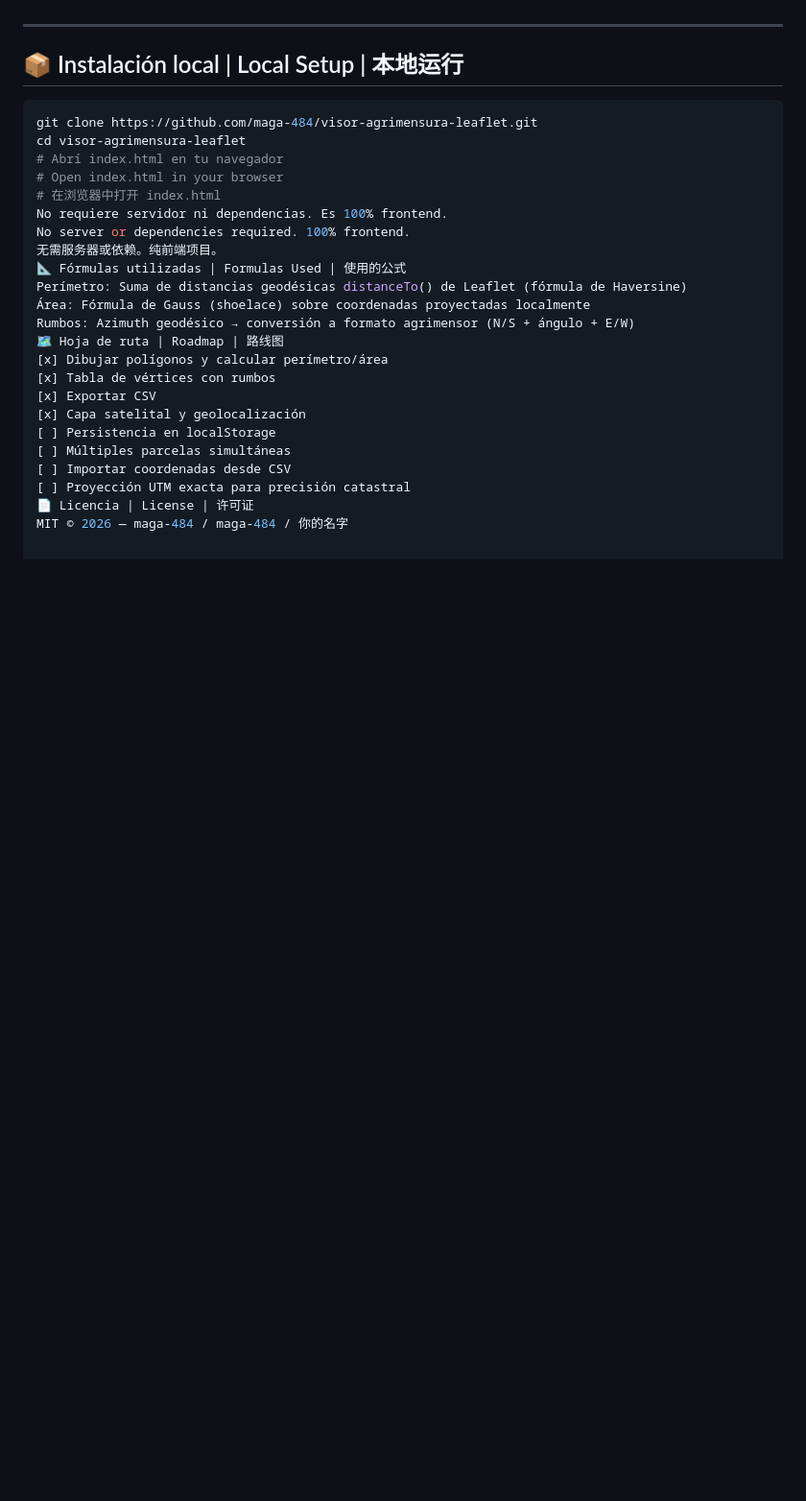
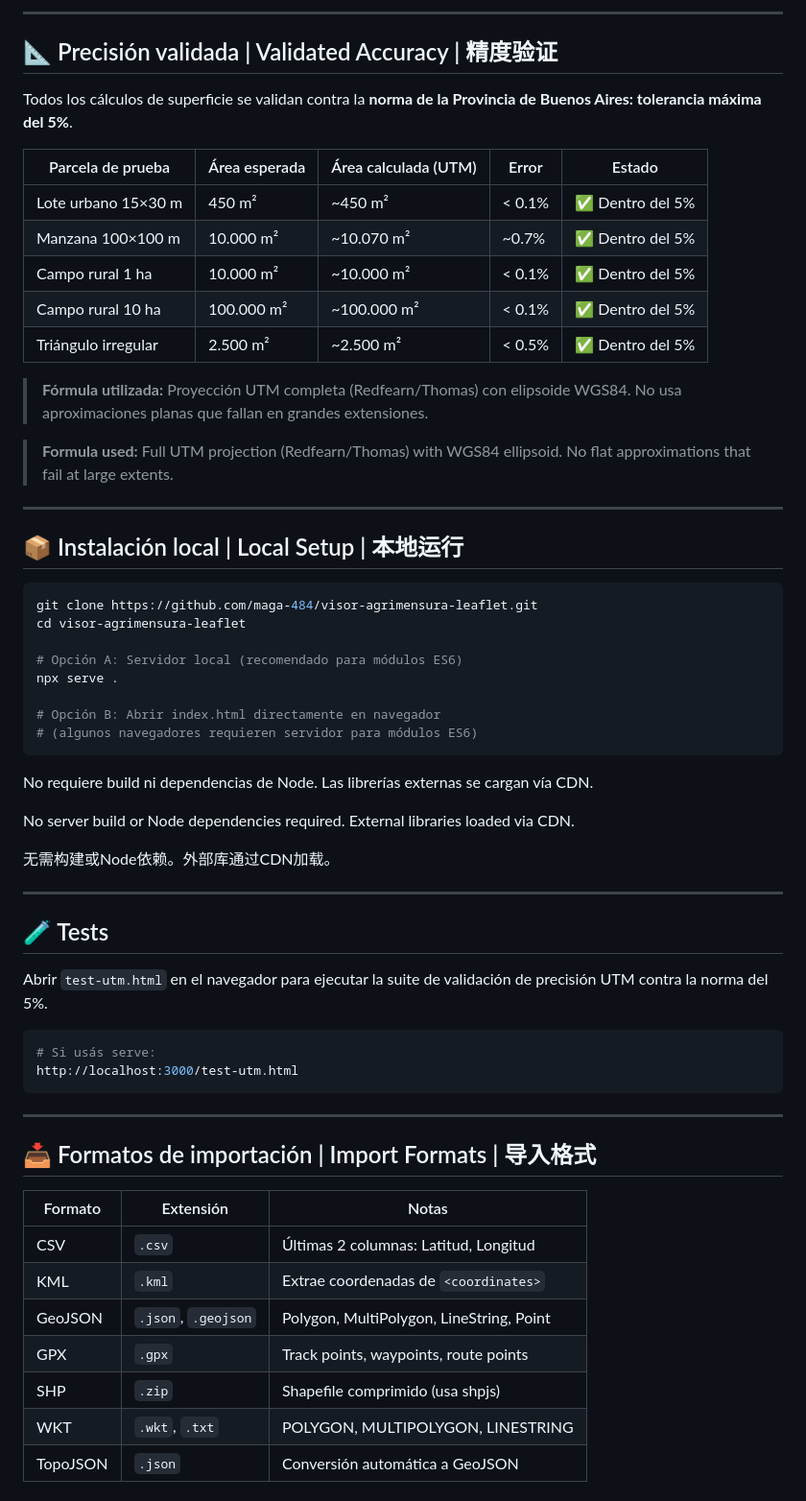
Before and after one commit to maga-484/visor-agrimensura-leaflet, a Markdown page: README.md, the part around one of its changes. Shown at 96% size. Drawn GitHub-style; blank space fills up the shorter version.

Commit message:
docs: README v3.3 con norma 5% BsAs, arquitectura ES6, precisión validada

````diff
--- a/README.md
+++ b/README.md
@@ -40,3 +62,20 @@
+---
+
+## 📐 Precisión validada | Validated Accuracy | 精度验证
+
+Todos los cálculos de superficie se validan contra la **norma de la Provincia de Buenos Aires: tolerancia máxima del 5%**.
+
+| Parcela de prueba   | Área esperada | Área calculada (UTM) | Error  | Estado           |
+| ------------------- | ------------- | -------------------- | ------ | ---------------- |
+| Lote urbano 15×30 m | 450 m²        | ~450 m²              | < 0.1% | ✅ Dentro del 5% |
+| Manzana 100×100 m   | 10.000 m²     | ~10.070 m²           | ~0.7%  | ✅ Dentro del 5% |
+| Campo rural 1 ha    | 10.000 m²     | ~10.000 m²           | < 0.1% | ✅ Dentro del 5% |
+| Campo rural 10 ha   | 100.000 m²    | ~100.000 m²          | < 0.1% | ✅ Dentro del 5% |
+| Triángulo irregular | 2.500 m²      | ~2.500 m²            | < 0.5% | ✅ Dentro del 5% |
+
+> **Fórmula utilizada:** Proyección UTM completa (Redfearn/Thomas) con elipsoide WGS84. No usa aproximaciones planas que fallan en grandes extensiones.
+
+> **Formula used:** Full UTM projection (Redfearn/Thomas) with WGS84 ellipsoid. No flat approximations that fail at large extents.
 
 ---
 
@@ -45,24 +84,42 @@
 ```bash
 git clone https://github.com/maga-484/visor-agrimensura-leaflet.git
 cd visor-agrimensura-leaflet
-# Abrí index.html en tu navegador
-# Open index.html in your browser
-# 在浏览器中打开 index.html
-No requiere servidor ni dependencias. Es 100% frontend.
-No server or dependencies required. 100% frontend.
-无需服务器或依赖。纯前端项目。
-📐 Fórmulas utilizadas | Formulas Used | 使用的公式
-Perímetro: Suma de distancias geodésicas distanceTo() de Leaflet (fórmula de Haversine)
-Área: Fórmula de Gauss (shoelace) sobre coordenadas proyectadas localmente
-Rumbos: Azimuth geodésico → conversión a formato agrimensor (N/S + ángulo + E/W)
-🗺️ Hoja de ruta | Roadmap | 路线图
-[x] Dibujar polígonos y calcular perímetro/área
-[x] Tabla de vértices con rumbos
-[x] Exportar CSV
-[x] Capa satelital y geolocalización
-[ ] Persistencia en localStorage
-[ ] Múltiples parcelas simultáneas
-[ ] Importar coordenadas desde CSV
-[ ] Proyección UTM exacta para precisión catastral
-📄 Licencia | License | 许可证
-MIT © 2026 — maga-484 / maga-484 / 你的名字
+
+# Opción A: Servidor local (recomendado para módulos ES6)
+npx serve .
+
+# Opción B: Abrir index.html directamente en navegador
+# (algunos navegadores requieren servidor para módulos ES6)
+```
+
+No requiere build ni dependencias de Node. Las librerías externas se cargan vía CDN.
+
+No server build or Node dependencies required. External libraries loaded via CDN.
+
+无需构建或Node依赖。外部库通过CDN加载。
+
+---
+
+## 🧪 Tests
+
+Abrir `test-utm.html` en el navegador para ejecutar la suite de validación de precisión UTM contra la norma del 5%.
+
+```bash
+# Si usás serve:
+http://localhost:3000/test-utm.html
+```
+
+---
+
+## 📥 Formatos de importación | Import Formats | 导入格式
+
+| Formato  | Extensión           | Notas                                    |
+| -------- | ------------------- | ---------------------------------------- |
+| CSV      | `.csv`              | Últimas 2 columnas: Latitud, Longitud    |
+| KML      | `.kml`              | Extrae coordenadas de `<coordinates>`    |
+| GeoJSON  | `.json`, `.geojson` | Polygon, MultiPolygon, LineString, Point |
+| GPX      | `.gpx`              | Track points, waypoints, route points    |
+| SHP      | `.zip`              | Shapefile comprimido (usa shpjs)         |
+| WKT      | `.wkt`, `.txt`      | POLYGON, MULTIPOLYGON, LINESTRING        |
+| TopoJSON | `.json`             | Conversión automática a GeoJSON          |
+
````
Also changed, not shown: other parts of README.md (+82 -22 lines).
